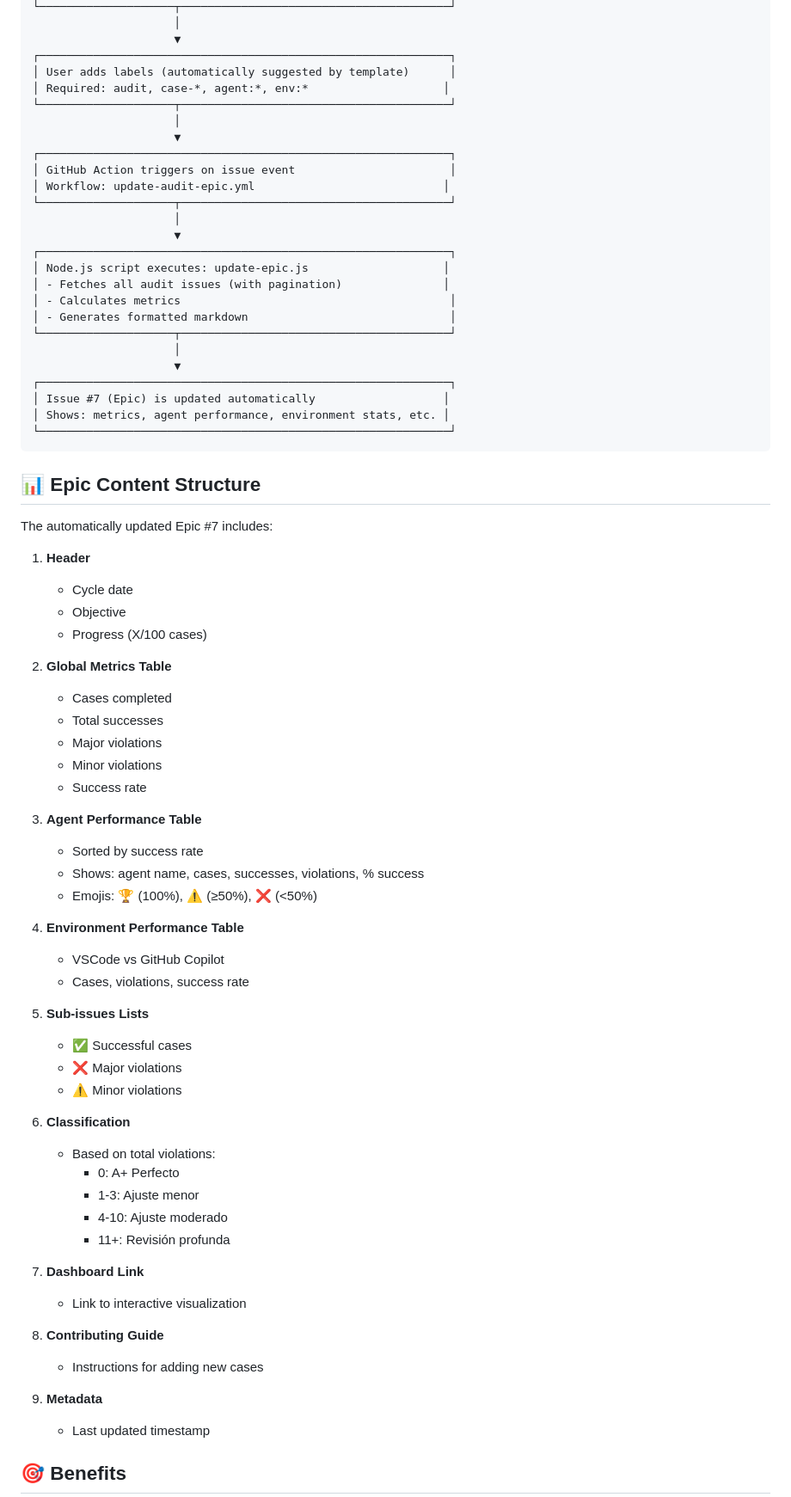
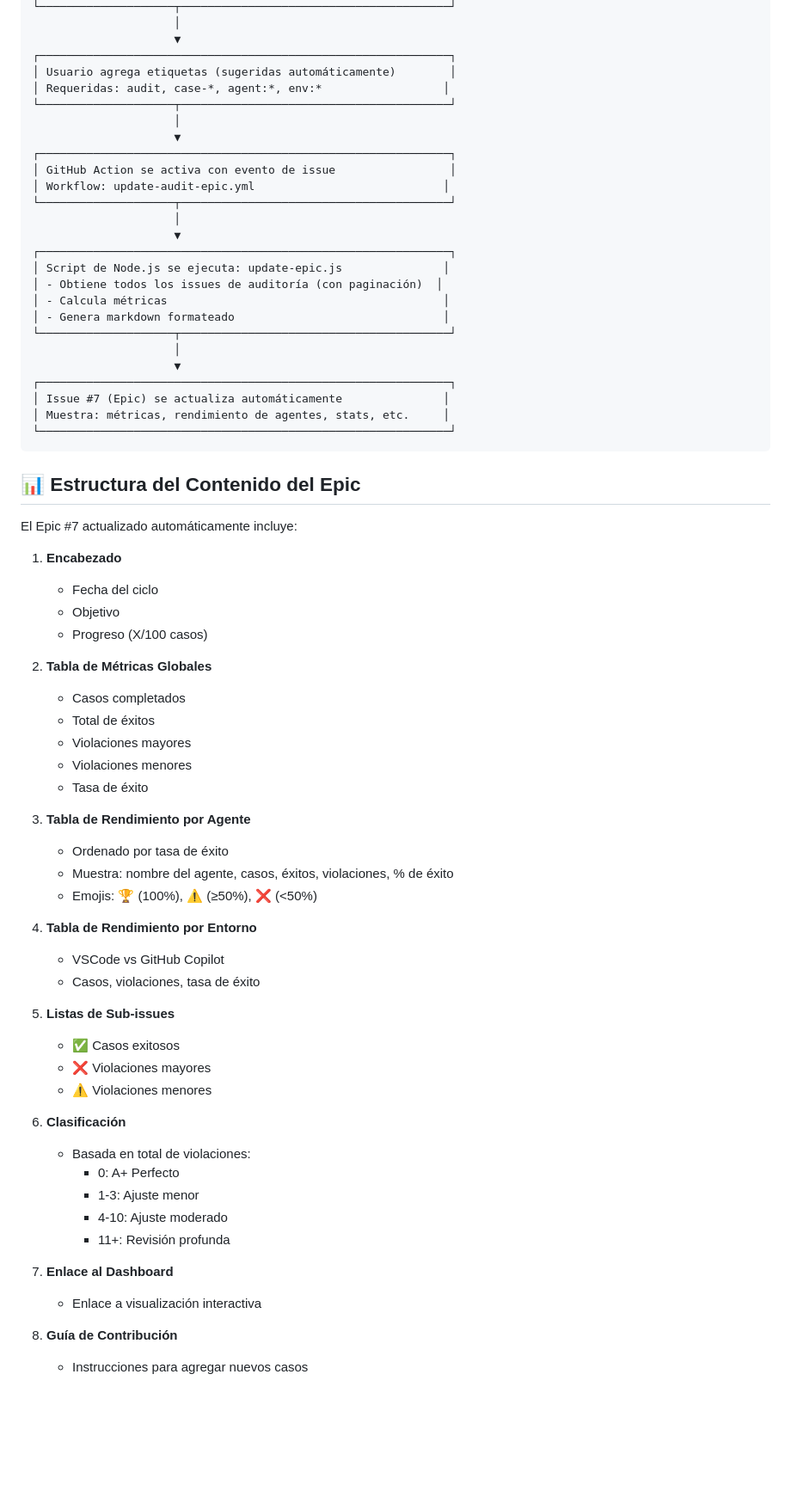
Before and after one commit to Angel-Baez/mern-agents-framework, a Markdown page: IMPLEMENTATION-SUMMARY.md, the part around one of its changes. Shown at 86% size. Rendered like a GitHub page; blank space fills up the shorter version.

Commit message:
Actualizar la documentación del sistema híbrido de auditoría: traducción y mejoras en la guía de usuario

````diff
--- a/IMPLEMENTATION-SUMMARY.md
+++ b/IMPLEMENTATION-SUMMARY.md
@@ -69,76 +75,79 @@ Successfully implemented a hybrid audit system that transforms Issue #7 from a m
                      │
                      ▼
 ┌─────────────────────────────────────────────────────────────┐
-│ User adds labels (automatically suggested by template)      │
-│ Required: audit, case-*, agent:*, env:*                    │
+│ Usuario agrega etiquetas (sugeridas automáticamente)        │
+│ Requeridas: audit, case-*, agent:*, env:*                  │
 └────────────────────┬────────────────────────────────────────┘
                      │
                      ▼
 ┌─────────────────────────────────────────────────────────────┐
-│ GitHub Action triggers on issue event                       │
+│ GitHub Action se activa con evento de issue                 │
 │ Workflow: update-audit-epic.yml                            │
 └────────────────────┬────────────────────────────────────────┘
                      │
                      ▼
 ┌─────────────────────────────────────────────────────────────┐
-│ Node.js script executes: update-epic.js                    │
-│ - Fetches all audit issues (with pagination)               │
-│ - Calculates metrics                                        │
-│ - Generates formatted markdown                              │
+│ Script de Node.js se ejecuta: update-epic.js               │
+│ - Obtiene todos los issues de auditoría (con paginación)  │
+│ - Calcula métricas                                         │
+│ - Genera markdown formateado                               │
 └────────────────────┬────────────────────────────────────────┘
                      │
                      ▼
 ┌─────────────────────────────────────────────────────────────┐
-│ Issue #7 (Epic) is updated automatically                   │
-│ Shows: metrics, agent performance, environment stats, etc. │
+│ Issue #7 (Epic) se actualiza automáticamente               │
+│ Muestra: métricas, rendimiento de agentes, stats, etc.     │
 └─────────────────────────────────────────────────────────────┘
 ```
 
-## 📊 Epic Content Structure
+## 📊 Estructura del Contenido del Epic
 
-The automatically updated Epic #7 includes:
+El Epic #7 actualizado automáticamente incluye:
 
-1. **Header**
-   - Cycle date
-   - Objective
-   - Progress (X/100 cases)
+1. **Encabezado**
 
-2. **Global Metrics Table**
-   - Cases completed
-   - Total successes
-   - Major violations
-   - Minor violations
-   - Success rate
+   - Fecha del ciclo
+   - Objetivo
+   - Progreso (X/100 casos)
 
-3. **Agent Performance Table**
-   - Sorted by success rate
-   - Shows: agent name, cases, successes, violations, % success
+2. **Tabla de Métricas Globales**
+
+   - Casos completados
+   - Total de éxitos
+   - Violaciones mayores
+   - Violaciones menores
+   - Tasa de éxito
+
+3. **Tabla de Rendimiento por Agente**
+
+   - Ordenado por tasa de éxito
+   - Muestra: nombre del agente, casos, éxitos, violaciones, % de éxito
    - Emojis: 🏆 (100%), ⚠️ (≥50%), ❌ (<50%)
 
-4. **Environment Performance Table**
+4. **Tabla de Rendimiento por Entorno**
+
    - VSCode vs GitHub Copilot
-   - Cases, violations, success rate
+   - Casos, violaciones, tasa de éxito
 
-5. **Sub-issues Lists**
-   - ✅ Successful cases
-   - ❌ Major violations
-   - ⚠️ Minor violations
+5. **Listas de Sub-issues**
 
-6. **Classification**
-   - Based on total violations:
+   - ✅ Casos exitosos
+   - ❌ Violaciones mayores
+   - ⚠️ Violaciones menores
+
+6. **Clasificación**
+
+   - Basada en total de violaciones:
      - 0: A+ Perfecto
      - 1-3: Ajuste menor
      - 4-10: Ajuste moderado
      - 11+: Revisión profunda
 
-7. **Dashboard Link**
-   - Link to interactive visualization
+7. **Enlace al Dashboard**
 
-8. **Contributing Guide**
-   - Instructions for adding new cases
+   - Enlace a visualización interactiva
 
-9. **Metadata**
-   - Last updated timestamp
+8. **Guía de Contribución**
 
-## 🎯 Benefits
+   - Instrucciones para agregar nuevos casos
 
````
Also changed, not shown: other parts of IMPLEMENTATION-SUMMARY.md (+159 -136 lines), docs/HYBRID-AUDIT-SYSTEM.md (+152 -141 lines).
